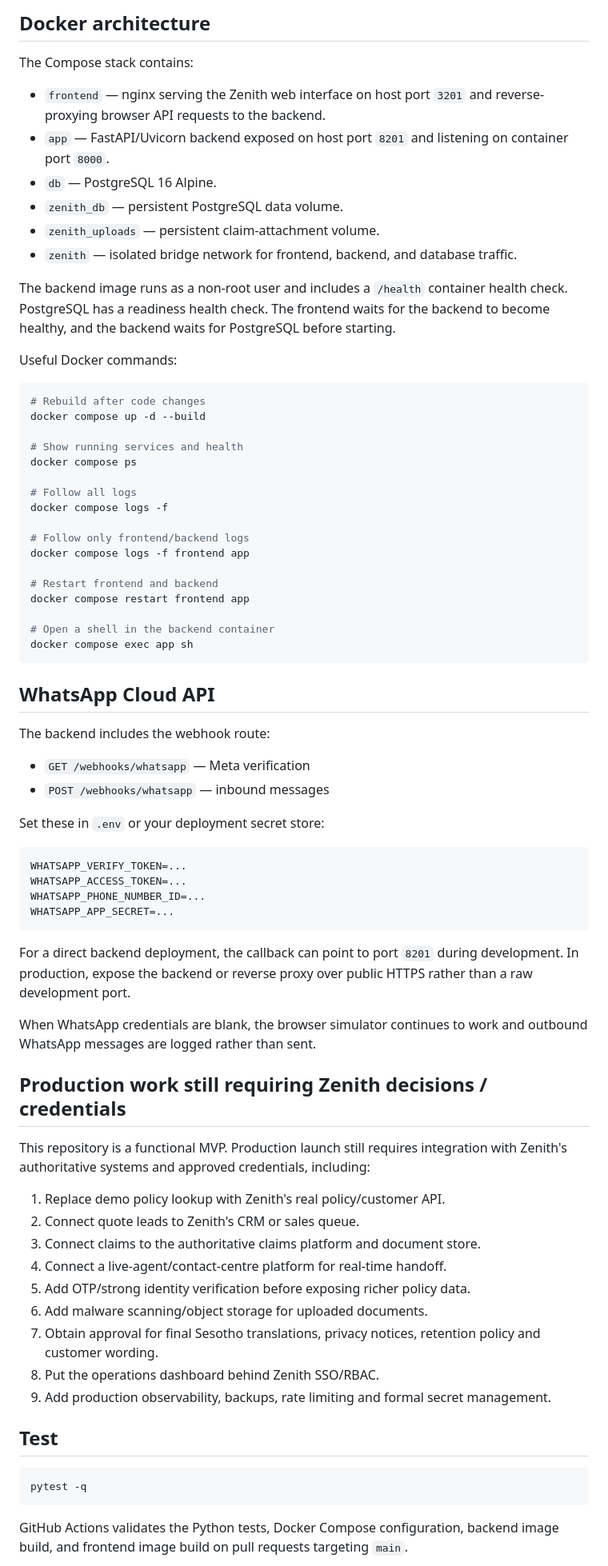
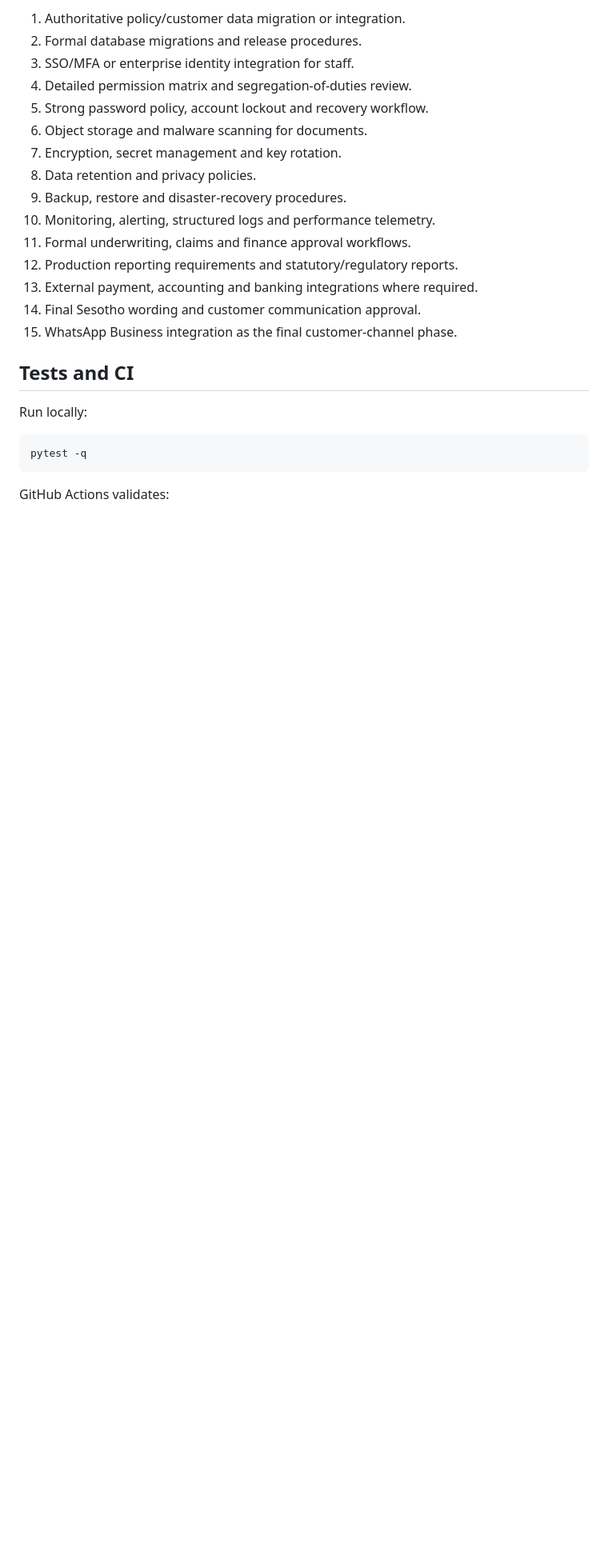
Before and after one commit to Lelefe-dc/zenith-digital-insurance, a Markdown page: README.md, the part around one of its changes. Shown at 80% size. Drawn GitHub-style; blank space fills up the shorter version.

Commit message:
Document full insurance management system

````diff
--- a/README.md
+++ b/README.md
@@ -108,78 +211,27 @@ Other seeded policies are `ZEN-100002` and `ZEN-100003`.
 
-## Docker architecture
+1. Authoritative policy/customer data migration or integration.
+2. Formal database migrations and release procedures.
+3. SSO/MFA or enterprise identity integration for staff.
+4. Detailed permission matrix and segregation-of-duties review.
+5. Strong password policy, account lockout and recovery workflow.
+6. Object storage and malware scanning for documents.
+7. Encryption, secret management and key rotation.
+8. Data retention and privacy policies.
+9. Backup, restore and disaster-recovery procedures.
+10. Monitoring, alerting, structured logs and performance telemetry.
+11. Formal underwriting, claims and finance approval workflows.
+12. Production reporting requirements and statutory/regulatory reports.
+13. External payment, accounting and banking integrations where required.
+14. Final Sesotho wording and customer communication approval.
+15. WhatsApp Business integration as the final customer-channel phase.
 
-The Compose stack contains:
+## Tests and CI
 
-- `frontend` — nginx serving the Zenith web interface on host port `3201` and reverse-proxying browser API requests to the backend.
-- `app` — FastAPI/Uvicorn backend exposed on host port `8201` and listening on container port `8000`.
-- `db` — PostgreSQL 16 Alpine.
-- `zenith_db` — persistent PostgreSQL data volume.
-- `zenith_uploads` — persistent claim-attachment volume.
-- `zenith` — isolated bridge network for frontend, backend, and database traffic.
-
-The backend image runs as a non-root user and includes a `/health` container health check. PostgreSQL has a readiness health check. The frontend waits for the backend to become healthy, and the backend waits for PostgreSQL before starting.
-
-Useful Docker commands:
-
-```bash
-# Rebuild after code changes
-docker compose up -d --build
-
-# Show running services and health
-docker compose ps
-
-# Follow all logs
-docker compose logs -f
-
-# Follow only frontend/backend logs
-docker compose logs -f frontend app
-
-# Restart frontend and backend
-docker compose restart frontend app
-
-# Open a shell in the backend container
-docker compose exec app sh
-```
-
-## WhatsApp Cloud API
-
-The backend includes the webhook route:
-
-- `GET /webhooks/whatsapp` — Meta verification
-- `POST /webhooks/whatsapp` — inbound messages
-
-Set these in `.env` or your deployment secret store:
-
-```env
-WHATSAPP_VERIFY_TOKEN=...
-WHATSAPP_ACCESS_TOKEN=...
-WHATSAPP_PHONE_NUMBER_ID=...
-WHATSAPP_APP_SECRET=...
-```
-
-For a direct backend deployment, the callback can point to port `8201` during development. In production, expose the backend or reverse proxy over public HTTPS rather than a raw development port.
-
-When WhatsApp credentials are blank, the browser simulator continues to work and outbound WhatsApp messages are logged rather than sent.
-
-## Production work still requiring Zenith decisions / credentials
-
-This repository is a functional MVP. Production launch still requires integration with Zenith's authoritative systems and approved credentials, including:
-
-1. Replace demo policy lookup with Zenith's real policy/customer API.
-2. Connect quote leads to Zenith's CRM or sales queue.
-3. Connect claims to the authoritative claims platform and document store.
-4. Connect a live-agent/contact-centre platform for real-time handoff.
-5. Add OTP/strong identity verification before exposing richer policy data.
-6. Add malware scanning/object storage for uploaded documents.
-7. Obtain approval for final Sesotho translations, privacy notices, retention policy and customer wording.
-8. Put the operations dashboard behind Zenith SSO/RBAC.
-9. Add production observability, backups, rate limiting and formal secret management.
-
-## Test
+Run locally:
 
 ```bash
 pytest -q
 ```
 
-GitHub Actions validates the Python tests, Docker Compose configuration, backend image build, and frontend image build on pull requests targeting `main`.
+GitHub Actions validates:
 
````
Also changed, not shown: other parts of README.md (+169 -54 lines).
